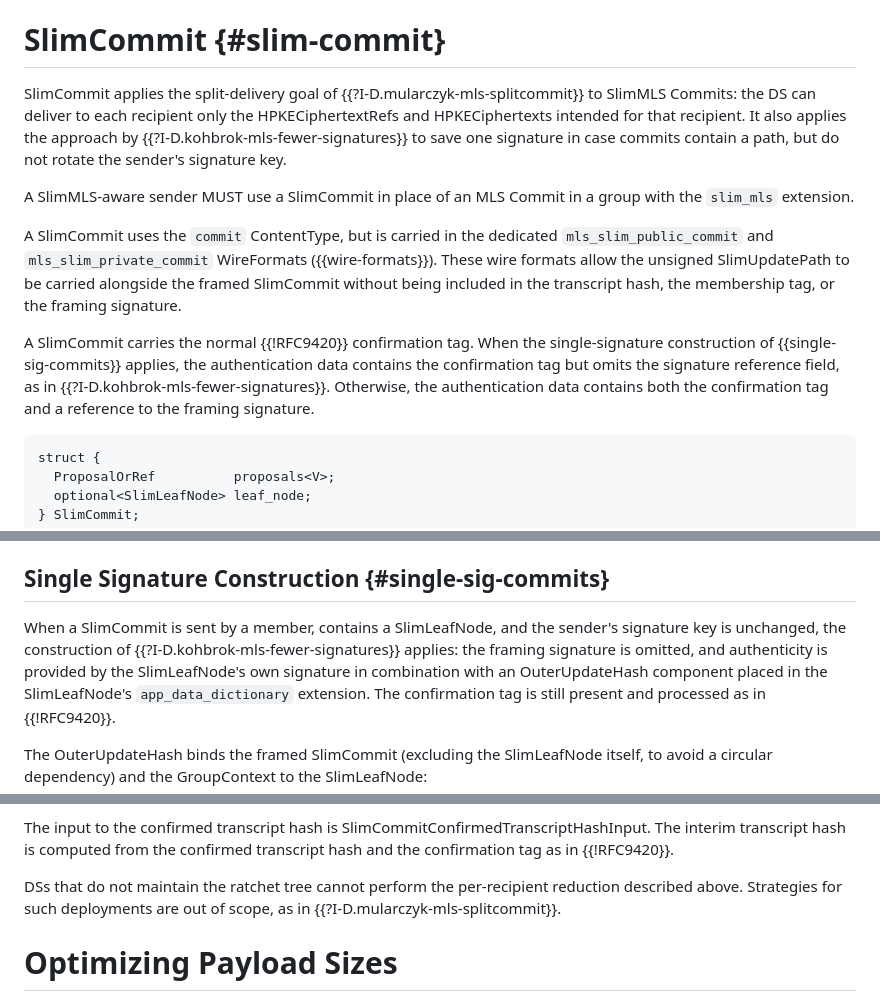
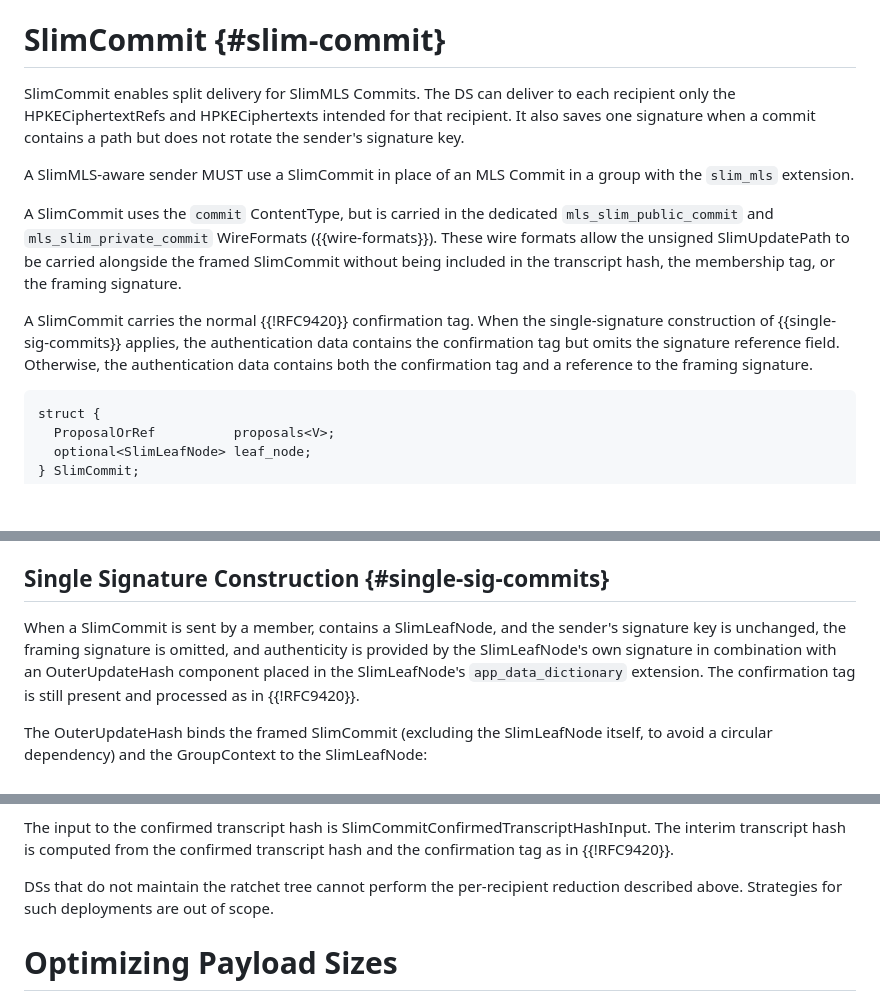
Before and after one commit to raphaelrobert/slim-mls, a Markdown page: draft-robert-mls-slimmls.md, 3 parts joined by grey strips. Rendered like a GitHub page; blank space fills up the shorter version.

Commit message:
remove references to other I-Ds

```diff
--- a/draft-robert-mls-slimmls.md
+++ b/draft-robert-mls-slimmls.md
@@ -575,12 +575,10 @@ absent MUST consider the SlimWelcome invalid.
 
 # SlimCommit {#slim-commit}
 
-SlimCommit applies the split-delivery goal of
-{{?I-D.mularczyk-mls-splitcommit}} to SlimMLS Commits: the DS can deliver to
-each recipient only the HPKECiphertextRefs and HPKECiphertexts intended for that
-recipient. It also applies the approach by
-{{?I-D.kohbrok-mls-fewer-signatures}} to save one signature in case commits
-contain a path, but do not rotate the sender's signature key.
+SlimCommit enables split delivery for SlimMLS Commits. The DS can deliver to
+each recipient only the HPKECiphertextRefs and HPKECiphertexts intended for
+that recipient. It also saves one signature when a commit contains a path but
+does not rotate the sender's signature key.
 
 A SlimMLS-aware sender MUST use a SlimCommit in place of an MLS Commit in a
 group with the `slim_mls` extension.
@@ -594,9 +592,8 @@ hash, the membership tag, or the framing signature.
 A SlimCommit carries the normal {{!RFC9420}} confirmation tag. When the
 single-signature construction of {{single-sig-commits}} applies, the
 authentication data contains the confirmation tag but omits the signature
-reference field, as in {{?I-D.kohbrok-mls-fewer-signatures}}. Otherwise, the
-authentication data contains both the confirmation tag and a reference to the
-framing signature.
+reference field. Otherwise, the authentication data contains both the
+confirmation tag and a reference to the framing signature.
 
 ~~~
 struct {
@@ -783,10 +780,9 @@ between the two is the cardinality of the HPKECiphertextRef vectors in `path`.
 
 ## Single Signature Construction {#single-sig-commits}
 
-When a SlimCommit is sent by a member, contains a SlimLeafNode, and the sender's
-signature key is unchanged, the construction of
-{{?I-D.kohbrok-mls-fewer-signatures}} applies: the framing signature is omitted,
-and authenticity is provided by the SlimLeafNode's own signature in combination
+When a SlimCommit is sent by a member, contains a SlimLeafNode, and the
+sender's signature key is unchanged, the framing signature is omitted, and
+authenticity is provided by the SlimLeafNode's own signature in combination
 with an OuterUpdateHash component placed in the SlimLeafNode's
 `app_data_dictionary` extension. The confirmation tag is still present and
 processed as in {{!RFC9420}}.
@@ -916,8 +912,7 @@ SlimCommitConfirmedTranscriptHashInput. The interim transcript hash is computed
 from the confirmed transcript hash and the confirmation tag as in {{!RFC9420}}.
 
 DSs that do not maintain the ratchet tree cannot perform the per-recipient
-reduction described above. Strategies for such deployments are out of scope, as
-in {{?I-D.mularczyk-mls-splitcommit}}.
+reduction described above. Strategies for such deployments are out of scope.
 
 # Optimizing Payload Sizes
 
```
